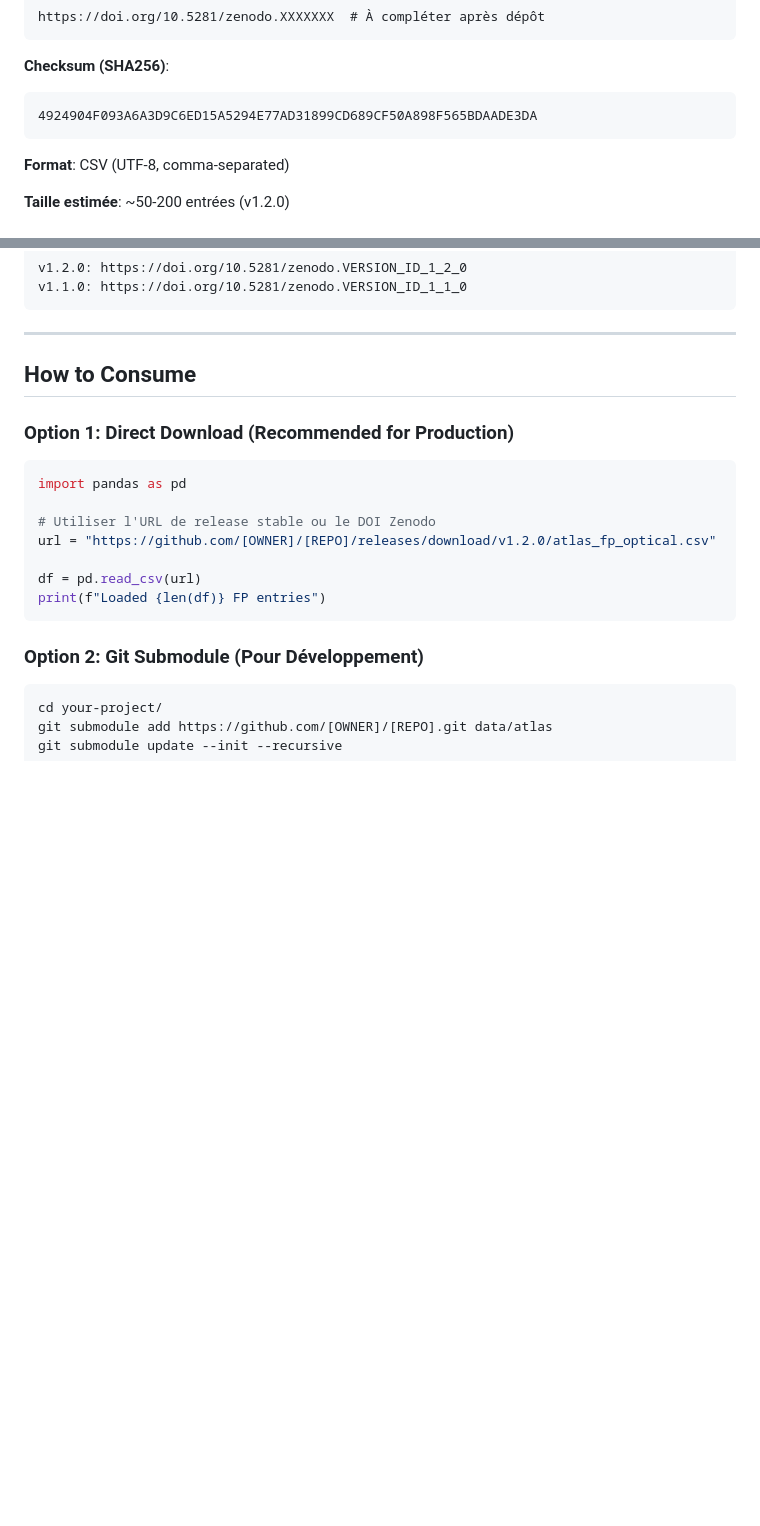
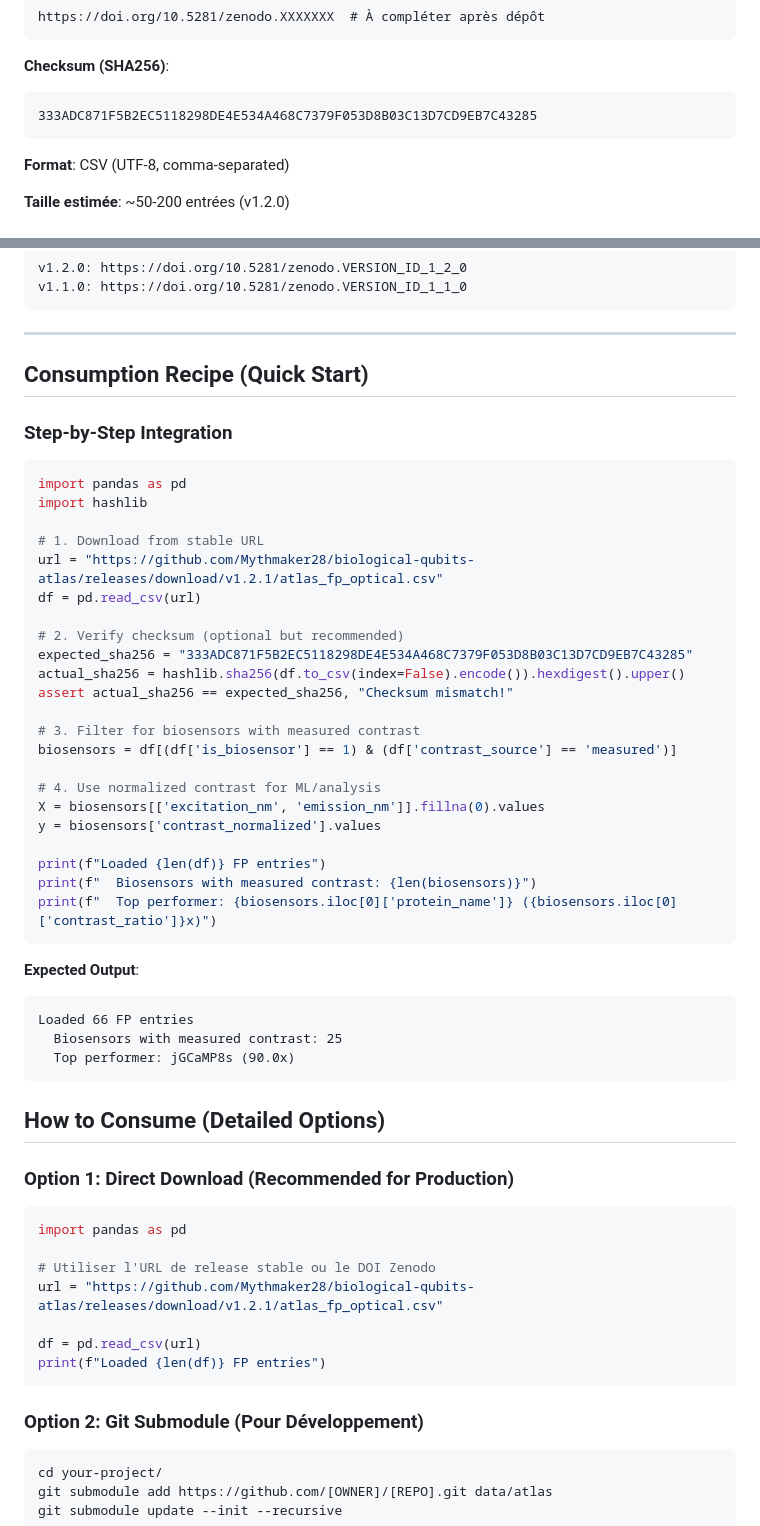
Before and after one commit to Mythmaker28/Quantum-Sensors-Qubits-in-Biology, a Markdown page: docs/CONSUMERS.md, 2 parts joined by grey strips. Rendered like a GitHub page; blank space fills up the shorter version.

Commit message:
docs: v1.3 backlog + consumers recipe (SHA256 updated)

````diff
--- a/docs/CONSUMERS.md
+++ b/docs/CONSUMERS.md
@@ -30,7 +30,7 @@ https://doi.org/10.5281/zenodo.XXXXXXX  # À compléter après dépôt
 
 **Checksum (SHA256)**:
 ```
-4924904F093A6A3D9C6ED15A5294E77AD31899CD689CF50A898F565BDAADE3DA
+333ADC871F5B2EC5118298DE4E534A468C7379F053D8B03C13D7CD9EB7C43285
 ```
 
 **Format**: CSV (UTF-8, comma-separated)
@@ -102,7 +102,43 @@ v1.1.0: https://doi.org/10.5281/zenodo.VERSION_ID_1_1_0
 
 ---
 
-## How to Consume
+## Consumption Recipe (Quick Start)
+
+### Step-by-Step Integration
+
+```python
+import pandas as pd
+import hashlib
+
+# 1. Download from stable URL
+url = "https://github.com/Mythmaker28/biological-qubits-atlas/releases/download/v1.2.1/atlas_fp_optical.csv"
+df = pd.read_csv(url)
+
+# 2. Verify checksum (optional but recommended)
+expected_sha256 = "333ADC871F5B2EC5118298DE4E534A468C7379F053D8B03C13D7CD9EB7C43285"
+actual_sha256 = hashlib.sha256(df.to_csv(index=False).encode()).hexdigest().upper()
+assert actual_sha256 == expected_sha256, "Checksum mismatch!"
+
+# 3. Filter for biosensors with measured contrast
+biosensors = df[(df['is_biosensor'] == 1) & (df['contrast_source'] == 'measured')]
+
+# 4. Use normalized contrast for ML/analysis
+X = biosensors[['excitation_nm', 'emission_nm']].fillna(0).values
+y = biosensors['contrast_normalized'].values
+
+print(f"Loaded {len(df)} FP entries")
+print(f"  Biosensors with measured contrast: {len(biosensors)}")
+print(f"  Top performer: {biosensors.iloc[0]['protein_name']} ({biosensors.iloc[0]['contrast_ratio']}x)")
+```
+
+**Expected Output**:
+```
+Loaded 66 FP entries
+  Biosensors with measured contrast: 25
+  Top performer: jGCaMP8s (90.0x)
+```
+
+## How to Consume (Detailed Options)
 
 ### Option 1: Direct Download (Recommended for Production)
 
@@ -110,7 +146,7 @@ v1.1.0: https://doi.org/10.5281/zenodo.VERSION_ID_1_1_0
 import pandas as pd
 
 # Utiliser l'URL de release stable ou le DOI Zenodo
-url = "https://github.com/[OWNER]/[REPO]/releases/download/v1.2.0/atlas_fp_optical.csv"
+url = "https://github.com/Mythmaker28/biological-qubits-atlas/releases/download/v1.2.1/atlas_fp_optical.csv"
 
 df = pd.read_csv(url)
 print(f"Loaded {len(df)} FP entries")
````
Also changed, not shown: BACKLOG_v1.3.md (added, +295 -0 lines).
